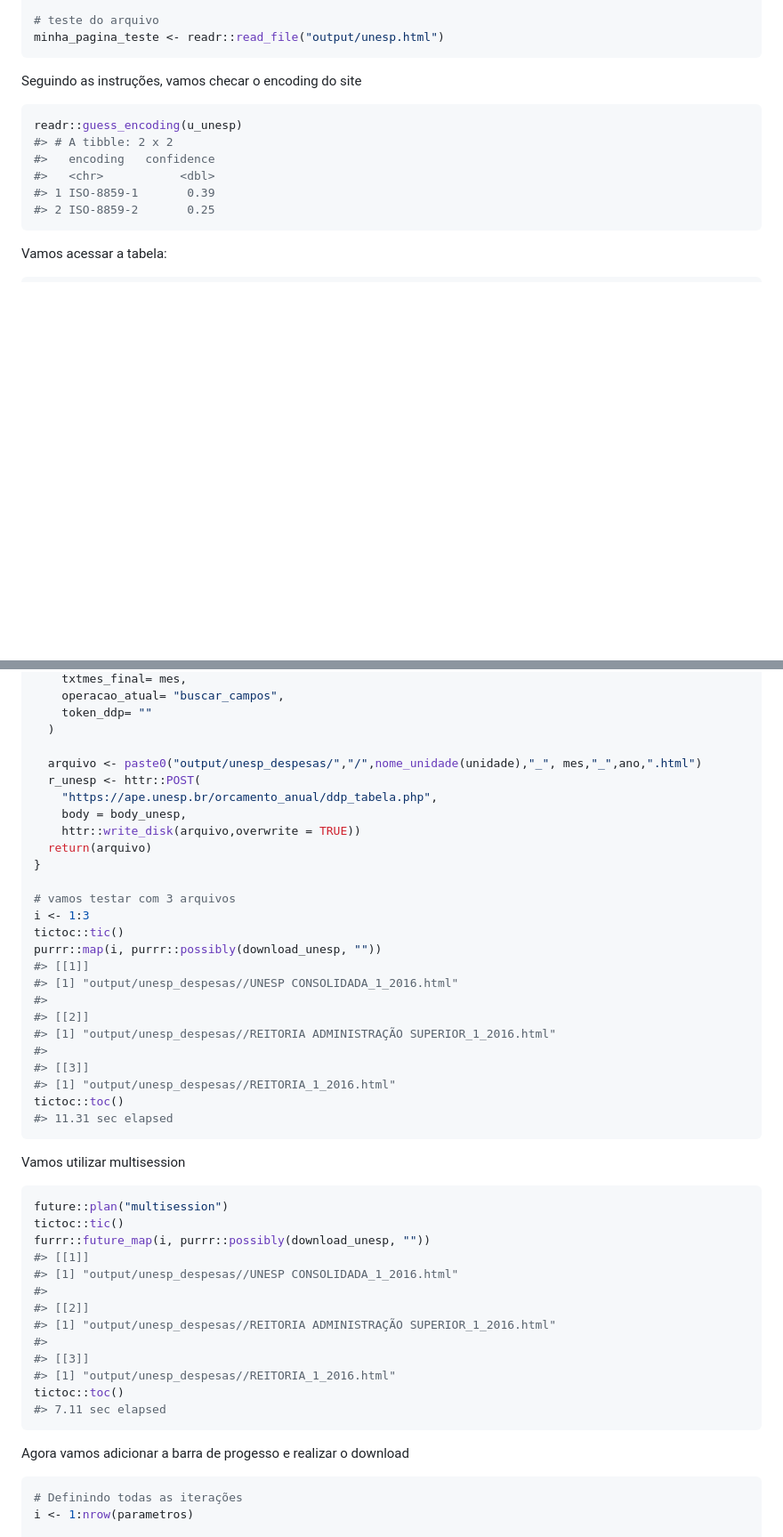
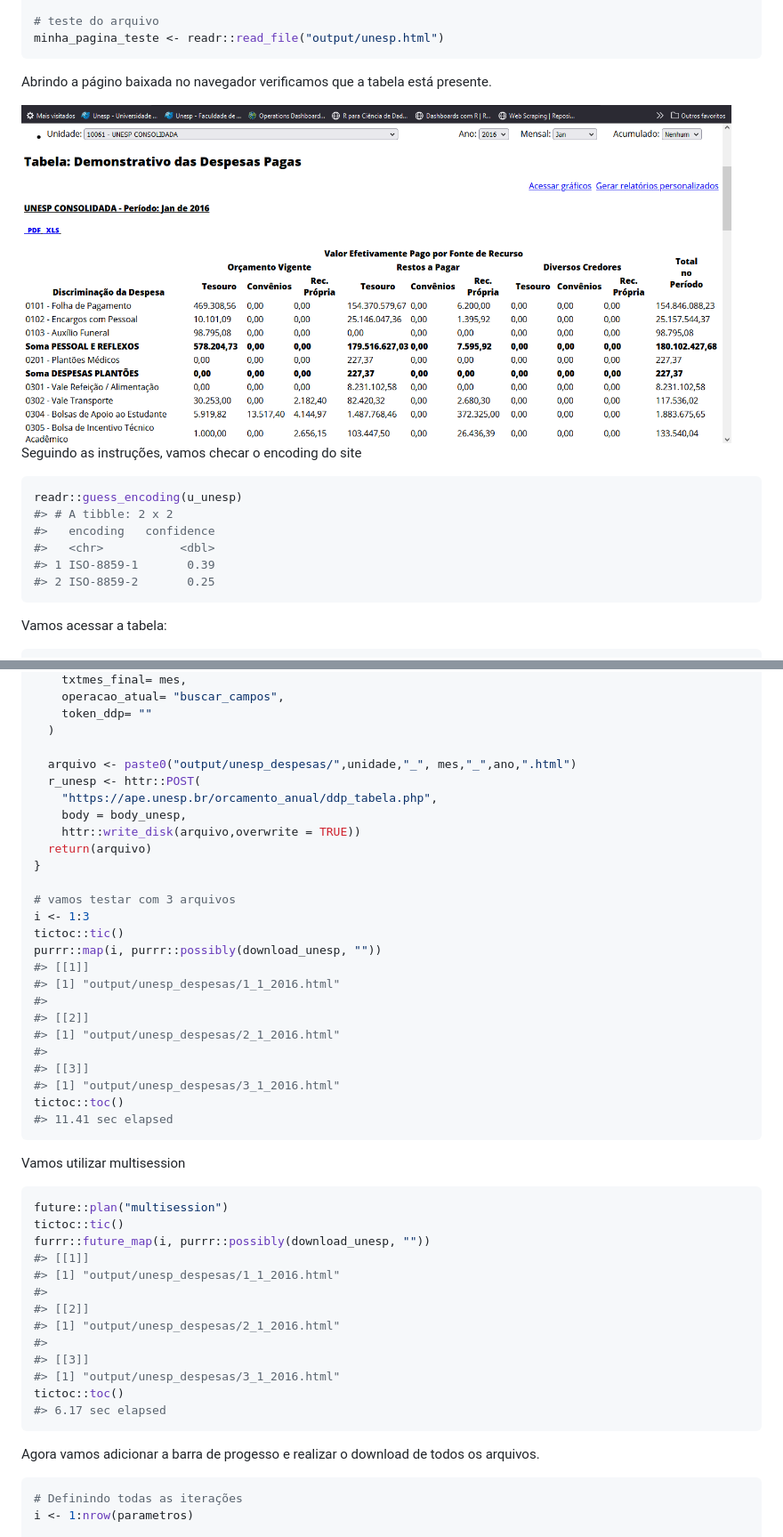
Before and after one commit to arpanosso/projetofinal_Web_scraping, a Markdown page: README.md, 2 parts joined by grey strips. Shown: that part at 89% size. Drawn GitHub-style; pictures changed too: inst/ws_11_1.png (added); blank space fills up the shorter version.

````diff
--- a/README.md
+++ b/README.md
@@ -114,6 +114,11 @@ r_unesp <- httr::POST(
 # teste do arquivo
 minha_pagina_teste <- readr::read_file("output/unesp.html")
 ```
+
+Abrindo a págino baixada no navegador verificamos que a tabela está
+presente.
+
+<img src="https://raw.githubusercontent.com/arpanosso/projetofinal_Web_scraping/master/inst/ws_11_1.png" width="800px" style="display: block; margin: auto;" />
 
 Seguindo as instruções, vamos checar o encoding do site
 
@@ -248,7 +253,7 @@ download_unesp <- function(indice){
     token_ddp= ""
   )
 
-  arquivo <- paste0("output/unesp_despesas/","/",nome_unidade(unidade),"_", mes,"_",ano,".html")
+  arquivo <- paste0("output/unesp_despesas/",unidade,"_", mes,"_",ano,".html")
   r_unesp <- httr::POST(
     "https://ape.unesp.br/orcamento_anual/ddp_tabela.php",
     body = body_unesp,
@@ -261,15 +266,15 @@ i <- 1:3
 tictoc::tic()
 purrr::map(i, purrr::possibly(download_unesp, ""))
 #> [[1]]
-#> [1] "output/unesp_despesas//UNESP CONSOLIDADA_1_2016.html"
+#> [1] "output/unesp_despesas/1_1_2016.html"
 #>
 #> [[2]]
-#> [1] "output/unesp_despesas//REITORIA ADMINISTRAÇÃO SUPERIOR_1_2016.html"
+#> [1] "output/unesp_despesas/2_1_2016.html"
 #>
 #> [[3]]
-#> [1] "output/unesp_despesas//REITORIA_1_2016.html"
+#> [1] "output/unesp_despesas/3_1_2016.html"
 tictoc::toc()
-#> 11.31 sec elapsed
+#> 11.41 sec elapsed
 ```
 
 Vamos utilizar multisession
@@ -279,18 +284,19 @@ future::plan("multisession")
 tictoc::tic()
 furrr::future_map(i, purrr::possibly(download_unesp, ""))
 #> [[1]]
-#> [1] "output/unesp_despesas//UNESP CONSOLIDADA_1_2016.html"
+#> [1] "output/unesp_despesas/1_1_2016.html"
 #>
 #> [[2]]
-#> [1] "output/unesp_despesas//REITORIA ADMINISTRAÇÃO SUPERIOR_1_2016.html"
+#> [1] "output/unesp_despesas/2_1_2016.html"
 #>
 #> [[3]]
-#> [1] "output/unesp_despesas//REITORIA_1_2016.html"
+#> [1] "output/unesp_despesas/3_1_2016.html"
 tictoc::toc()
-#> 7.11 sec elapsed
+#> 6.17 sec elapsed
 ```
 
-Agora vamos adicionar a barra de progesso e realizar o download
+Agora vamos adicionar a barra de progesso e realizar o download de todos
+os arquivos.
 
 ``` r
 # Definindo todas as iterações
````
Also changed, not shown: 5 other files.
